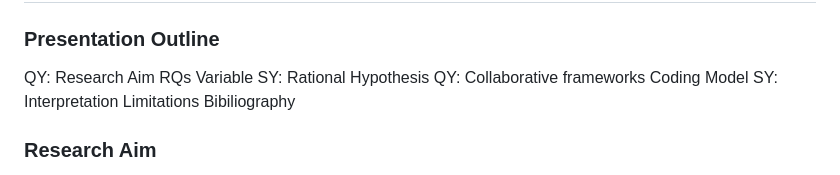
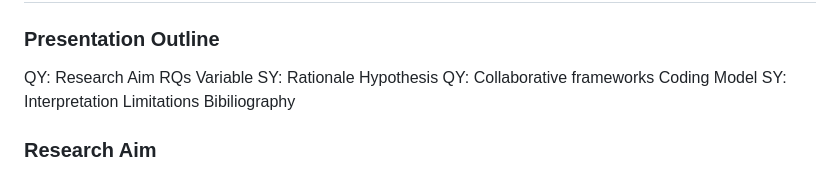
Before and after one commit to nydiaqy/LongitudinalDataAnlysis-Project, a Markdown page: README.md, the part around the change. Rendered like a GitHub page.

```diff
--- a/README.md
+++ b/README.md
@@ -4,7 +4,7 @@
 QY: Research Aim
 RQs
 Variable
-SY: Rational
+SY: Rationale
 Hypothesis
 QY: Collaborative frameworks
 Coding
```
